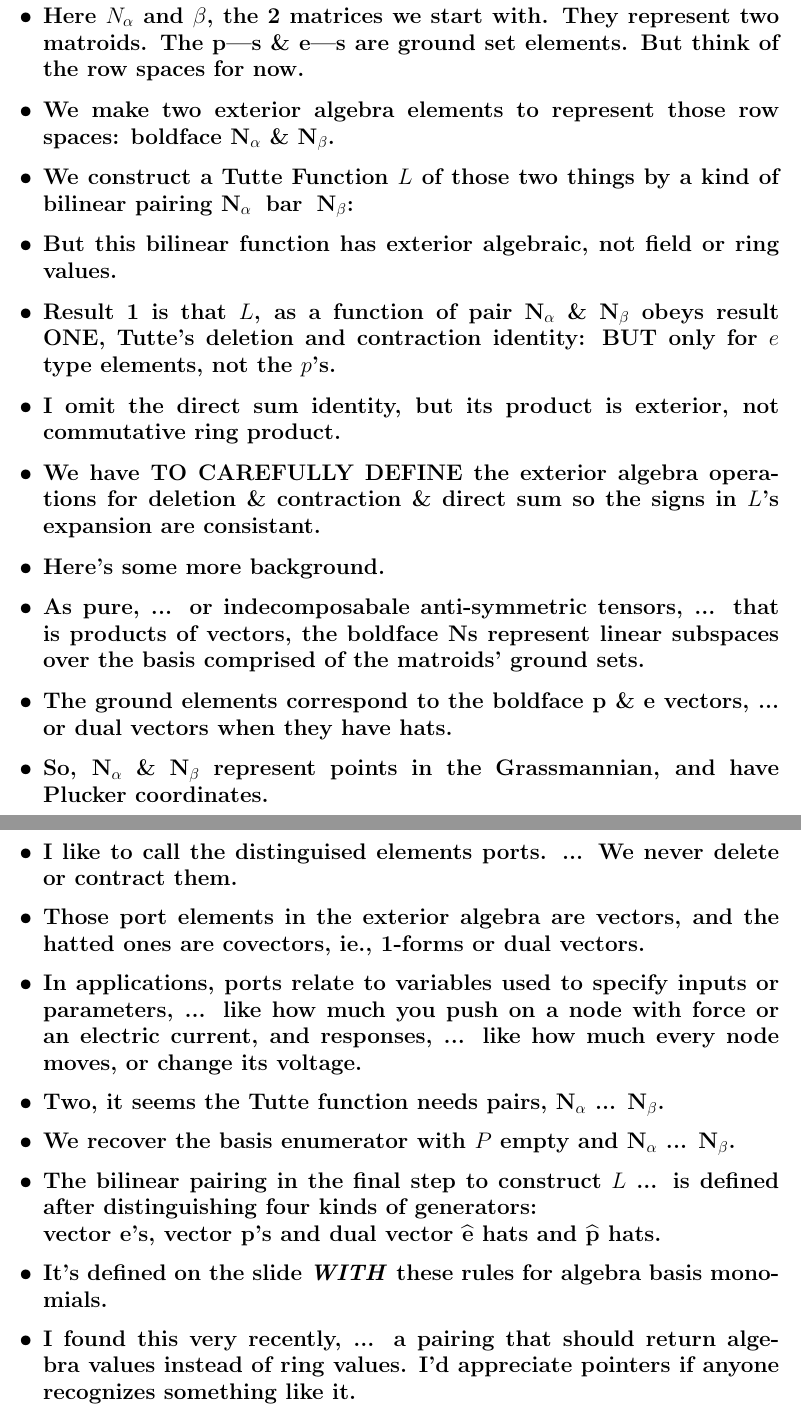
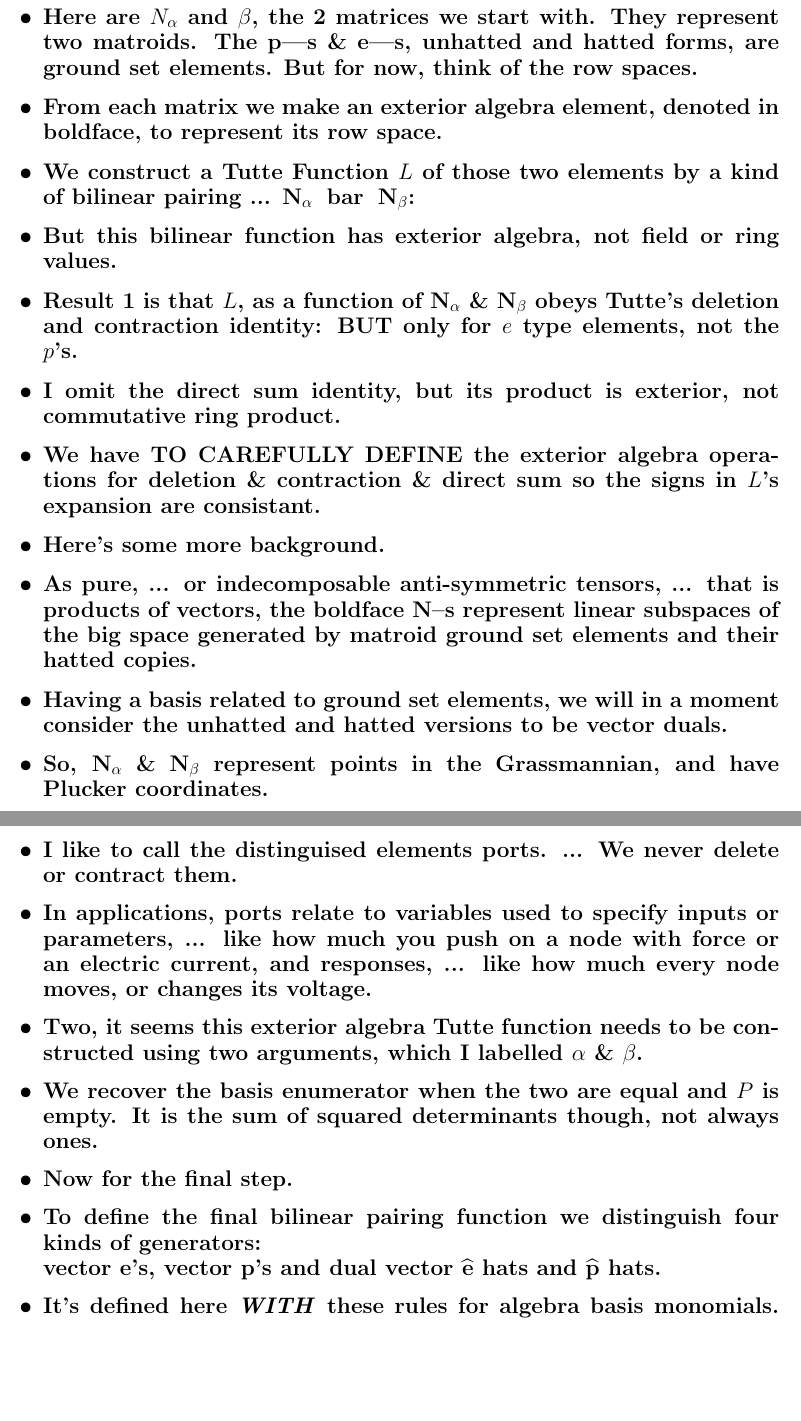
Before and after one commit to chaikens/MathOfElec, a LaTeX document (Presentations/Brown25/Speech.tex): two parts of pages 1 and 2 of 2, joined at a grey line, cut so that both start at the same text, the shorter picture padded with empty space. Compiled offline with pdfLaTeX.

Commit message:
Sun morning ... many little changes.

```diff
--- a/Presentations/Brown25/Speech.tex
+++ b/Presentations/Brown25/Speech.tex
@@ -13,20 +13,22 @@
 
 {\bf
   \begin{itemize}
-  \item Here $N_\alpha$ and $\beta$, the 2 matrices we start with.
+  \item Here are $N_\alpha$ and $\beta$, the 2 matrices we start with.
     They represent two matroids.  The \textbf{p}---s \&
-    \textbf{e}---s are ground set elements.  But think of the row spaces for now.
+    \textbf{e}---s, unhatted and hatted forms, are ground set elements.
+    But for now, think of the row spaces.
 
-\item We make two exterior algebra elements to represent those row spaces:
-   boldface $\mathbf{N_\alpha}$ \& $\mathbf{N_\beta}$.
+  \item From each matrix we make an exterior algebra element, denoted in boldface,
+    to represent its row space.
 
-\item We construct a Tutte Function $L$ of those two things by a kind of bilinear pairing
+  \item We construct a Tutte Function $L$ of those two elements by a
+    kind of bilinear pairing ...
   $\mathbf{N_\alpha} \text{\;\;bar\;\;} \mathbf{N_\beta}$:
 
-\item But this bilinear function has exterior algebraic, not field or ring values.
+\item But this bilinear function has exterior algebra, not field or ring values.
 
-\item Result 1 is that $L$, as a function of pair $\mathbf{N_\alpha}$ \&
-  $\mathbf{N_\beta}$ obeys result ONE, Tutte's deletion and contraction identity:  BUT
+\item Result 1 is that $L$, as a function of $\mathbf{N_\alpha}$ \&
+  $\mathbf{N_\beta}$ obeys Tutte's deletion and contraction identity:  BUT
   only for $e$ type elements, not the $p$'s.
 
 \item I omit the direct sum identity, but its product is exterior, not
@@ -38,13 +40,13 @@
 \item Here's some more background.
 
 \item
-  As pure, ... or indecomposabale anti-symmetric tensors, ... that is
+  As pure, ... or indecomposable anti-symmetric tensors, ... that is
   products of vectors, the boldface
-  $\mathbf{N}$s represent linear subspaces over the
-  basis comprised of the matroids' ground sets.
+  $\mathbf{N}$--s represent linear subspaces of the big space generated
+  by matroid ground set elements and their hatted copies.
 
-\item The ground elements correspond to the boldface $\mathbf{p}$ \&
-  $\mathbf{e}$ vectors, ... or dual vectors when they have hats.
+\item  Having a basis related to ground set elements, we will in a moment
+  consider the unhatted and hatted versions to be vector duals.
 
 \item
   So, $\mathbf{N_\alpha}$ \& $\mathbf{N_\beta}$ represent points in the
@@ -86,29 +85,32 @@ One is to make the Tutte function relative, ... to the set of ports $P$.
-  Those port elements in the exterior algebra are vectors, and the hatted
-  ones are covectors, ie., 1-forms or dual vectors.
+%\item
+%  Those port elements in the exterior algebra are vectors, and the hatted
+%  ones are covectors, ie., 1-forms or dual vectors.
 
 \item In applications, ports relate to variables used to specify inputs
   or parameters, ... like how much you push on a node with force or an electric current,
-  and responses, ... like how much every node moves, or change its voltage.
+  and responses, ... like how much every node moves, or changes its voltage.
 
 \item
-  Two, it seems the Tutte function needs pairs,
-  $\mathbf{N_\alpha}$ ... $\mathbf{N_\beta}$.
+  Two, it seems this exterior algebra Tutte function needs to be constructed using
+  two arguments, which I labelled $\alpha$ \& $\beta$.
 
 \item
-  We recover the basis enumerator with $P$ empty and
- $\mathbf{N_\alpha}$ ... $\mathbf{N_\beta}$.
+  We recover the basis enumerator when the two are equal and $P$ is empty.  It
+  is the sum of squared determinants though, not always ones.
+
+\item Now for the final step.
 
 \item
-  The bilinear pairing in the final step to construct $L$ ...
-  is defined after distinguishing
+  To define the final bilinear pairing function
+  we distinguish
   four kinds of generators:\\
   vector $\mathbf{e}$'s, vector $\mathbf{p}$'s and
 dual vector $\widehat{\mathbf{e}}$ hats and $\widehat{\mathbf{p}}$ hats.
 
 \item
-It's defined on the slide \emph{WITH} these rules for algebra basis monomials.
+  It's defined here \emph{WITH} these rules for algebra basis monomials.  Covectors
+  on the left kind act on vectors on the right, but reverse that ... and
+  they behave like anticommutative scalars.
+
 
 \item
-  I found this very recently, ... a pairing that should return algebra values
-  instead of ring values.  I'd appreciate pointers if anyone recognizes
-  something like it.
```
Also changed, not shown: Presentations/Brown25/Speech.pdf, Presentations/Brown25/Speech.tex (16 more changed lines).
